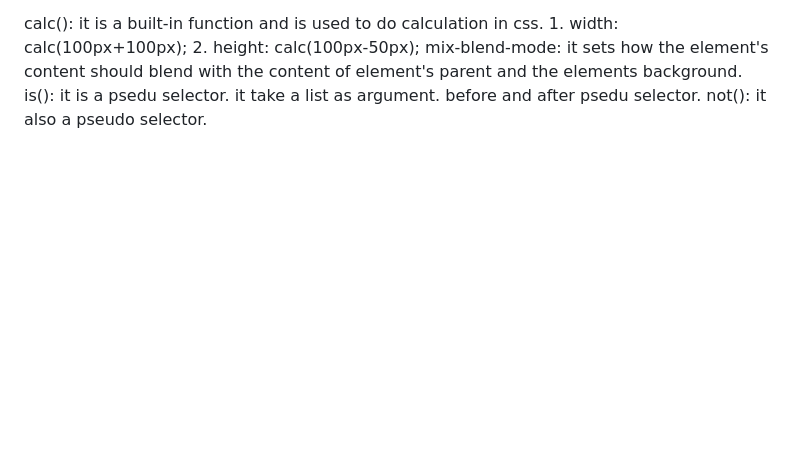
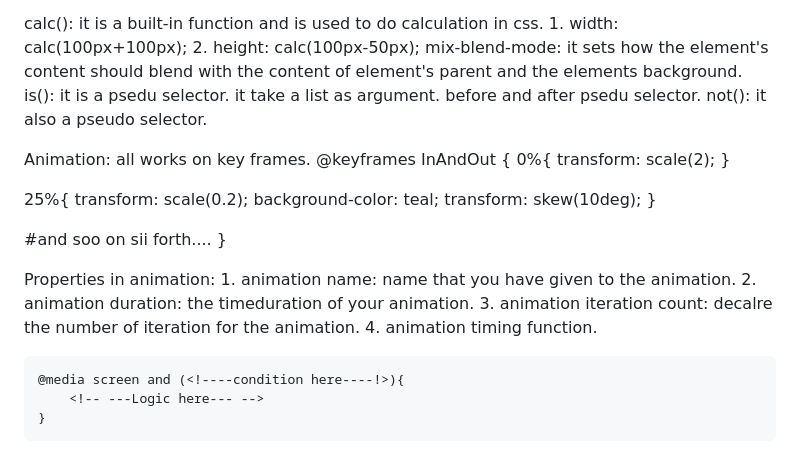
Before and after one commit to Basudev-Das25/HTML-CSS, a Markdown page: README.md, the part around the change. Rendered like a GitHub page; blank space fills up the shorter version.

Commit message:
gone start projects.

```diff
--- a/README.md
+++ b/README.md
@@ -54,3 +54,26 @@ mix-blend-mode: it sets how the element's content should blend with the content
 is(): it is a psedu selector. it take a list as argument.
 before and after psedu selector. **<very immportant>**
 not(): it also a pseudo selector.
+
+Animation: all works on key frames.
+@keyframes InAndOut {
+0%{
+transform: scale(2);
+}
+
+25%{
+transform: scale(0.2);
+background-color: teal;
+transform: skew(10deg);
+}
+
+#and soo on sii forth....
+}
+
+Properties in animation: 1. animation name: name that you have given to the animation. 2. animation duration: the timeduration of your animation. 3. animation iteration count: decalre the number of iteration for the animation. 4. animation timing function.
+
+<!-- media queries very important -->
+
+    @media screen and (<!----condition here----!>){
+        <!-- ---Logic here--- -->
+    }
```
